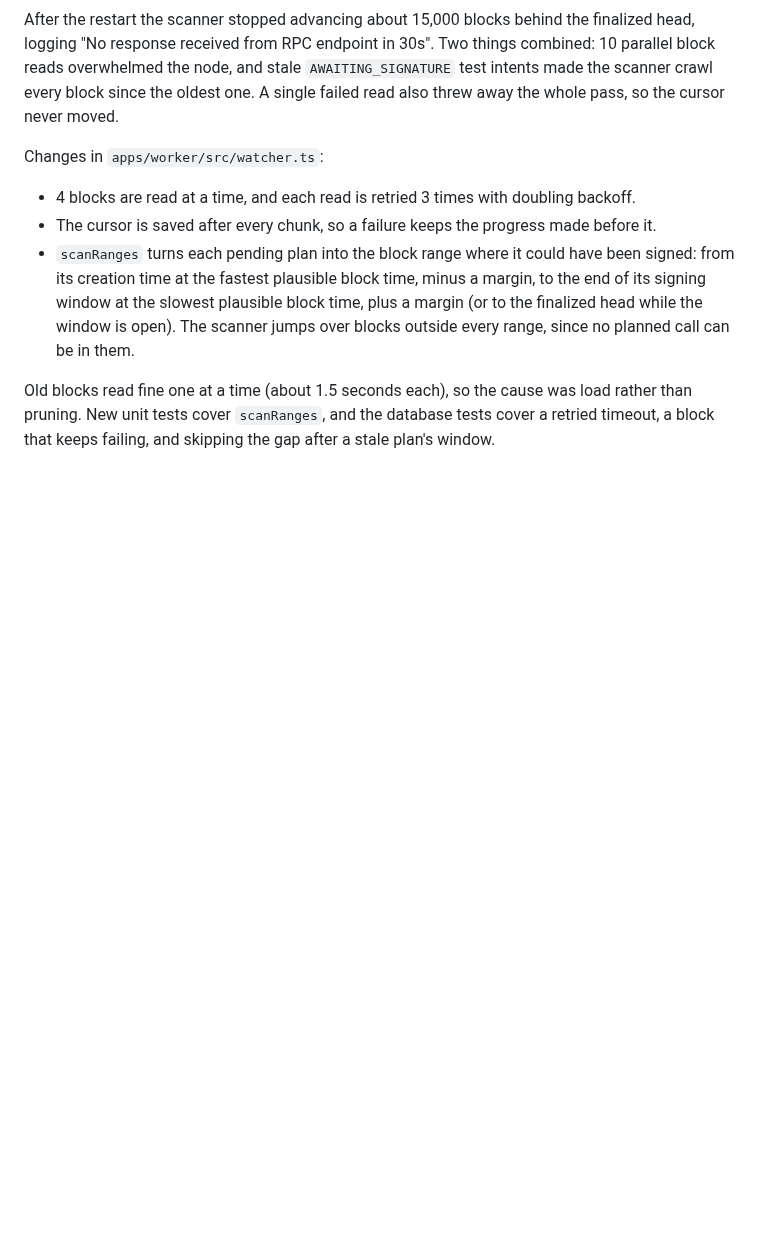
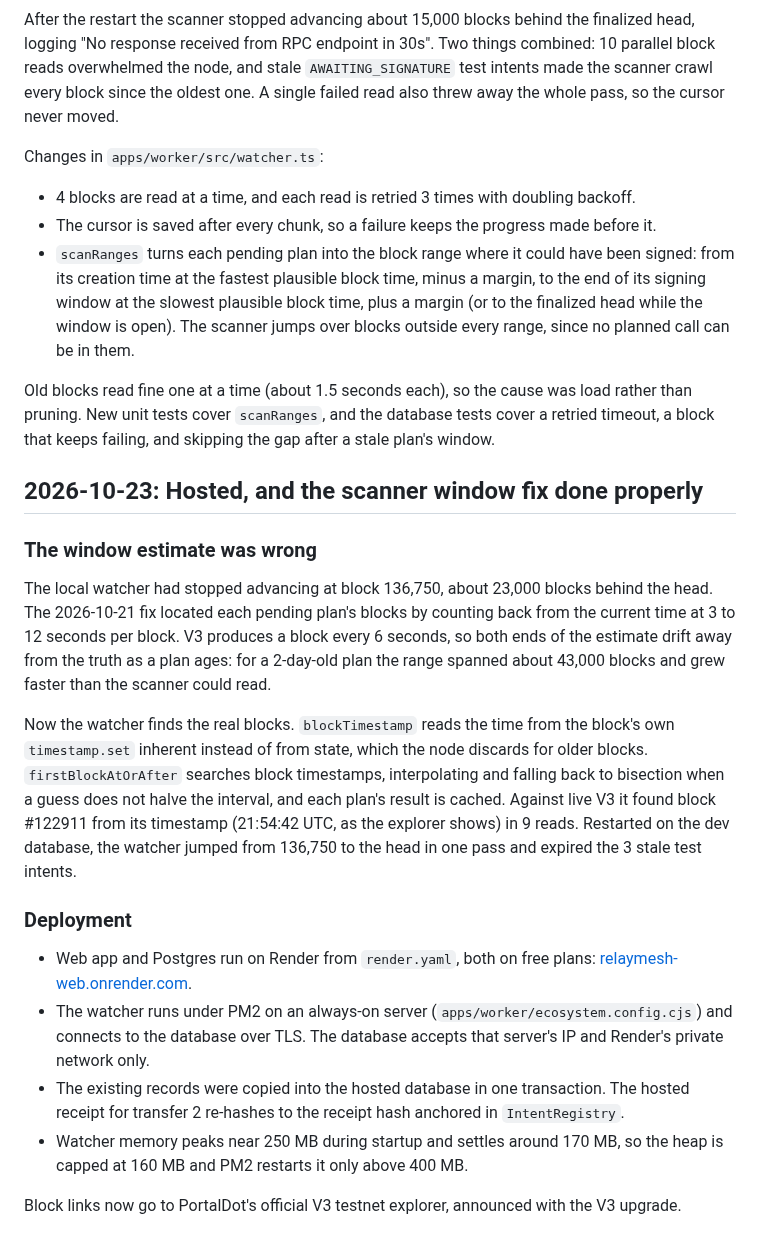
Before and after one commit to Saber1Y/RelayMesh, a Markdown page: docs/devlog.md, the part around the change. Drawn GitHub-style; blank space fills up the shorter version.

Commit message:
docs(devlog): hosting and the timestamp-based scan windows

```diff
--- a/docs/devlog.md
+++ b/docs/devlog.md
@@ -239,3 +239,28 @@ Changes in `apps/worker/src/watcher.ts`:
 
 Old blocks read fine one at a time (about 1.5 seconds each), so the cause was load rather than pruning.
 New unit tests cover `scanRanges`, and the database tests cover a retried timeout, a block that keeps failing, and skipping the gap after a stale plan's window.
+
+## 2026-10-23: Hosted, and the scanner window fix done properly
+
+### The window estimate was wrong
+
+The local watcher had stopped advancing at block 136,750, about 23,000 blocks behind the head.
+The 2026-10-21 fix located each pending plan's blocks by counting back from the current time at 3 to 12 seconds per block.
+V3 produces a block every 6 seconds, so both ends of the estimate drift away from the truth as a plan ages: for a 2-day-old plan the range spanned about 43,000 blocks and grew faster than the scanner could read.
+
+Now the watcher finds the real blocks.
+`blockTimestamp` reads the time from the block's own `timestamp.set` inherent instead of from state, which the node discards for older blocks.
+`firstBlockAtOrAfter` searches block timestamps, interpolating and falling back to bisection when a guess does not halve the interval, and each plan's result is cached.
+Against live V3 it found block #122911 from its timestamp (21:54:42 UTC, as the explorer shows) in 9 reads.
+Restarted on the dev database, the watcher jumped from 136,750 to the head in one pass and expired the 3 stale test intents.
+
+### Deployment
+
+- Web app and Postgres run on Render from `render.yaml`, both on free plans: [relaymesh-web.onrender.com](https://relaymesh-web.onrender.com).
+- The watcher runs under PM2 on an always-on server (`apps/worker/ecosystem.config.cjs`) and connects to the database over TLS.
+  The database accepts that server's IP and Render's private network only.
+- The existing records were copied into the hosted database in one transaction.
+  The hosted receipt for transfer 2 re-hashes to the receipt hash anchored in `IntentRegistry`.
+- Watcher memory peaks near 250 MB during startup and settles around 170 MB, so the heap is capped at 160 MB and PM2 restarts it only above 400 MB.
+
+Block links now go to PortalDot's official V3 testnet explorer, announced with the V3 upgrade.
```
